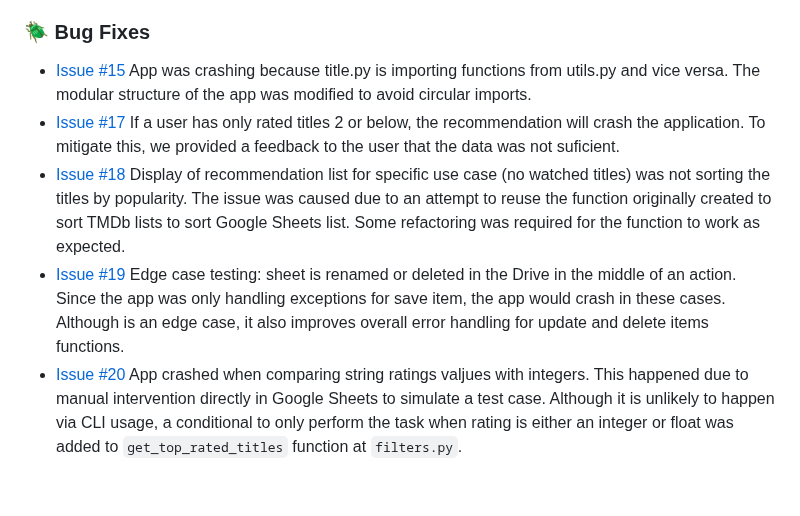
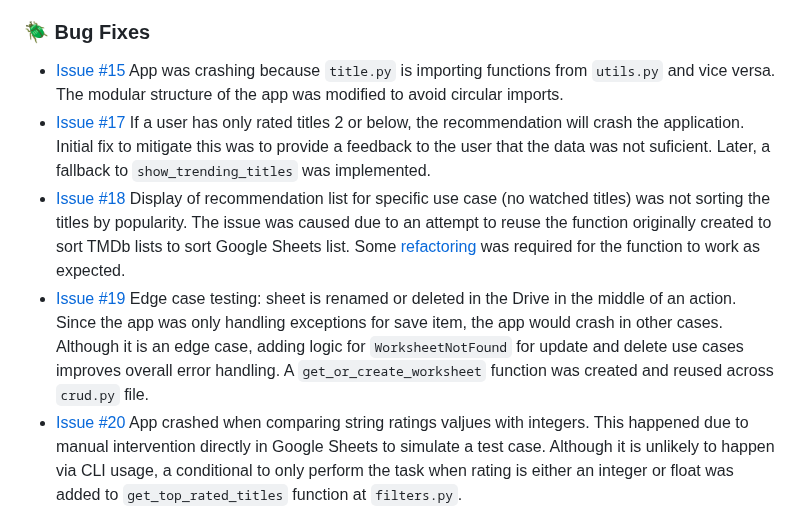
Before and after one commit to larevolucia/reeltracker_cli, a Markdown page: README.md, the part around the change. Rendered like a GitHub page; blank space fills up the shorter version.

Commit message:
Copy improvement for bug fix description

```diff
--- a/README.md
+++ b/README.md
@@ -567,10 +567,10 @@ ReelTracker CLI was manually tested throughout development to ensure a smooth us
 - All credentials and API keys are excluded via `.gitignore` and environment variables
 
 ### 🪲 Bug Fixes
-- [Issue #15](https://github.com/larevolucia/reeltracker_cli/issues/15) App was crashing because title.py is importing functions from utils.py and vice versa. The modular structure of the app was modified to avoid circular imports.
-- [Issue #17](https://github.com/larevolucia/reeltracker_cli/issues/17) If a user has only rated titles 2 or below, the recommendation will crash the application. To mitigate this, we provided a feedback to the user that the data was not suficient.
-- [Issue #18](https://github.com/larevolucia/reeltracker_cli/issues/18) Display of recommendation list for specific use case (no watched titles) was not sorting the titles by popularity. The issue was caused due to an attempt to reuse the function originally created to sort TMDb lists to sort Google Sheets list. Some refactoring was required for the function to work as expected.
-- [Issue #19](https://github.com/larevolucia/reeltracker_cli/issues/19) Edge case testing: sheet is renamed or deleted in the Drive in the middle of an action. Since the app was only handling exceptions for save item, the app would crash in these cases. Although is an edge case, it also improves overall error handling for update and delete items functions.
+- [Issue #15](https://github.com/larevolucia/reeltracker_cli/issues/15) App was crashing because `title.py` is importing functions from `utils.py` and vice versa. The modular structure of the app was modified to avoid circular imports.
+- [Issue #17](https://github.com/larevolucia/reeltracker_cli/issues/17) If a user has only rated titles 2 or below, the recommendation will crash the application. Initial fix to mitigate this was to provide a feedback to the user that the data was not suficient. Later, a fallback to `show_trending_titles` was implemented.
+- [Issue #18](https://github.com/larevolucia/reeltracker_cli/issues/18) Display of recommendation list for specific use case (no watched titles) was not sorting the titles by popularity. The issue was caused due to an attempt to reuse the function originally created to sort TMDb lists to sort Google Sheets list. Some [refactoring](https://github.com/larevolucia/reeltracker_cli/commit/1eb9a17b6e33c60e71990356cc07b5c809283346) was required for the function to work as expected.
+- [Issue #19](https://github.com/larevolucia/reeltracker_cli/issues/19) Edge case testing: sheet is renamed or deleted in the Drive in the middle of an action. Since the app was only handling exceptions for save item, the app would crash in other cases. Although it is an edge case, adding logic for `WorksheetNotFound` for update and delete use cases improves overall error handling. A `get_or_create_worksheet` function was created and reused across `crud.py` file.
 - [Issue #20](https://github.com/larevolucia/reeltracker_cli/issues/20) App crashed when comparing string ratings valjues with integers. This happened due to manual intervention directly in Google Sheets to simulate a test case. Although it is unlikely to happen via CLI usage, a conditional to only perform the task when rating is either an integer or float was added to `get_top_rated_titles` function at `filters.py`.
 
 ## References
```
